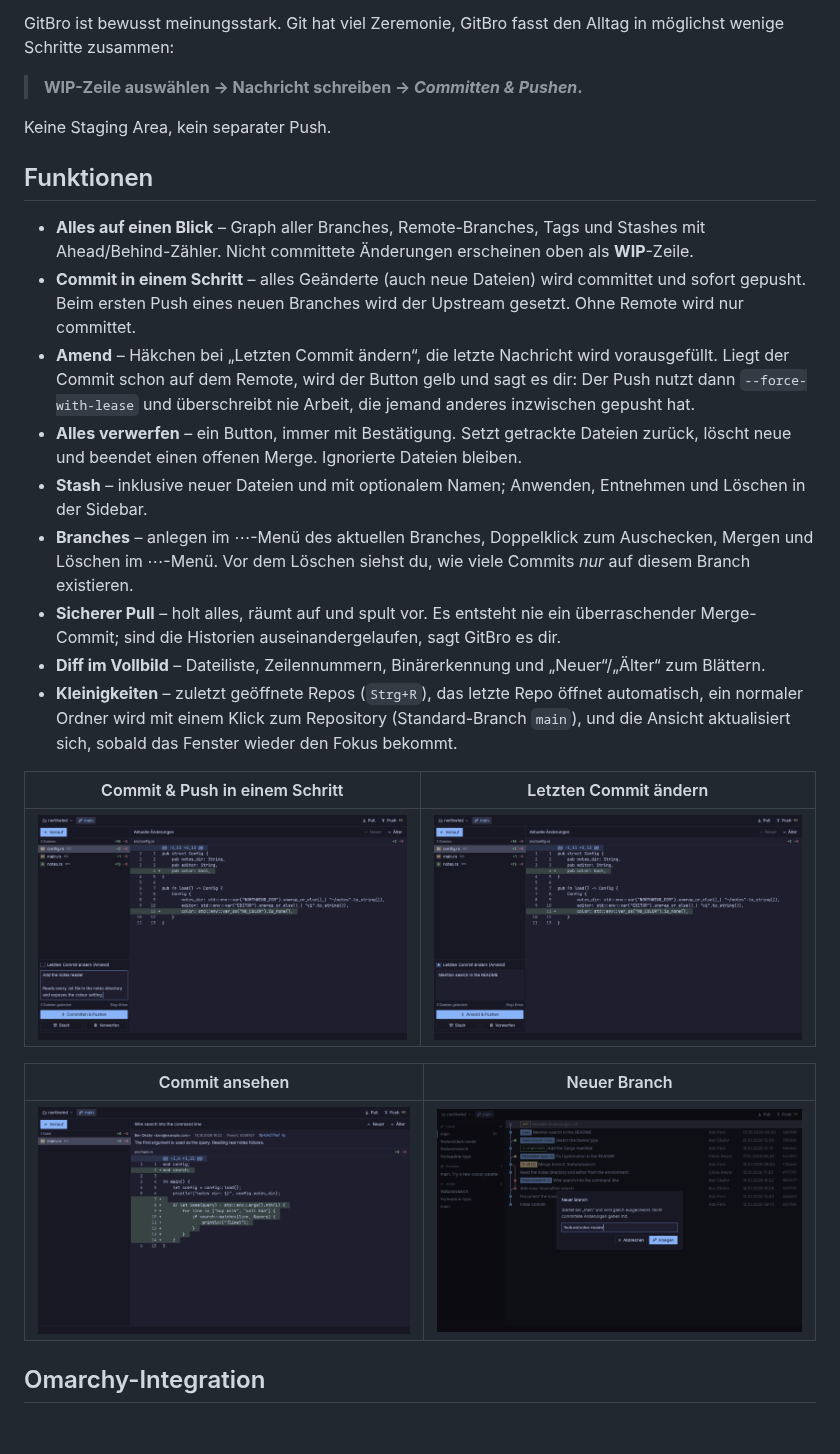
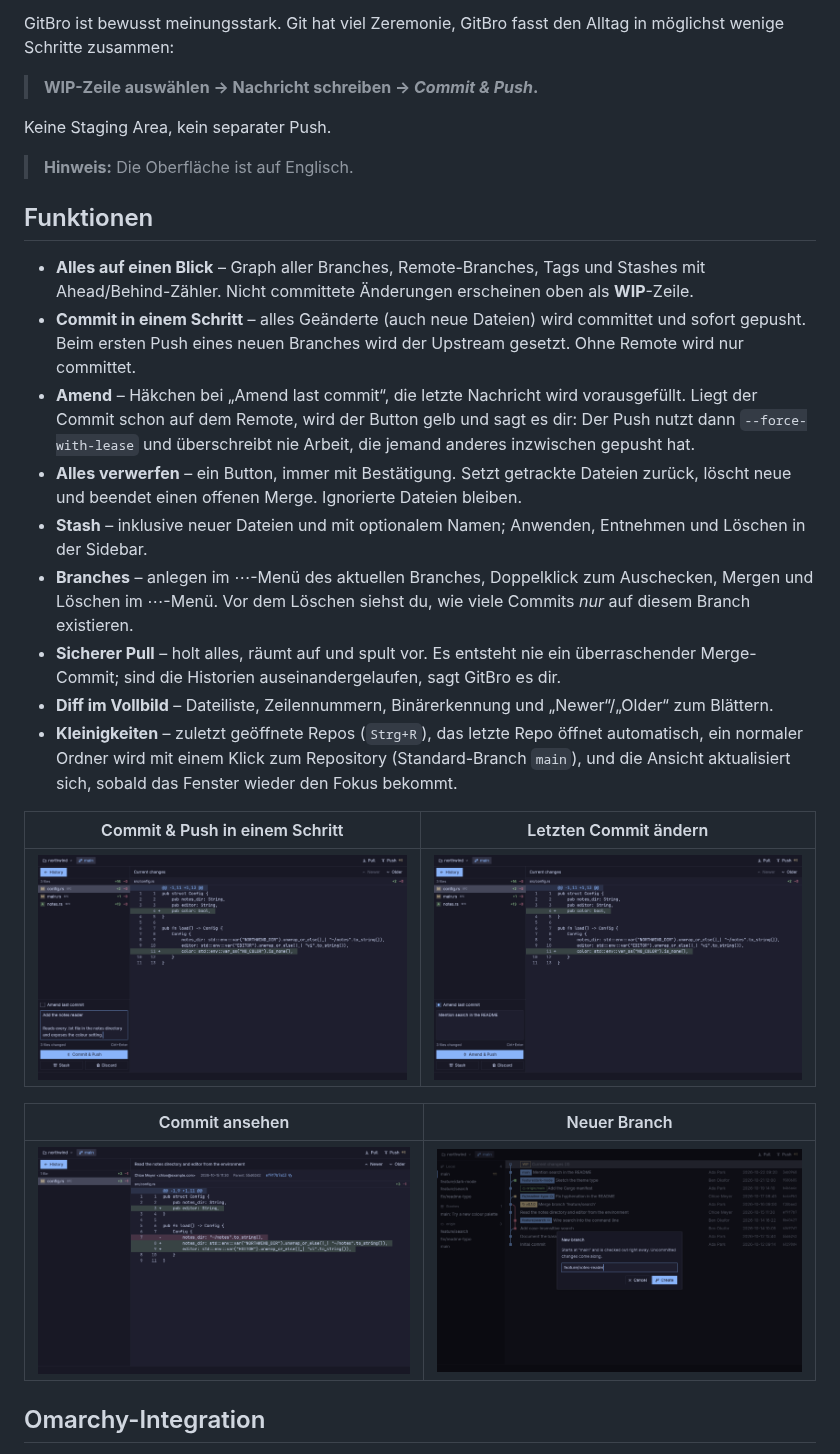
Before and after one commit to pixelriot/GitBro, a Markdown page: README.de.md, the part around one of its changes. Rendered like a GitHub page; pictures changed too: docs/screenshots/amend.png, docs/screenshots/commit-and-push.png, docs/screenshots/commit-diff.png; blank space fills up the shorter version.

```diff
--- a/README.de.md
+++ b/README.de.md
@@ -21,20 +21,22 @@ startet sofort und fühlt sich an wie ein Teil des Desktops statt wie eine schwe
 
 GitBro ist bewusst meinungsstark. Git hat viel Zeremonie, GitBro fasst den Alltag in möglichst wenige Schritte zusammen:
 
-> **WIP-Zeile auswählen → Nachricht schreiben → _Committen & Pushen_.**
+> **WIP-Zeile auswählen → Nachricht schreiben → _Commit & Push_.**
 
 Keine Staging Area, kein separater Push.
+
+> **Hinweis:** Die Oberfläche ist auf Englisch.
 
 ## Funktionen
 
 - **Alles auf einen Blick** – Graph aller Branches, Remote-Branches, Tags und Stashes mit Ahead/Behind-Zähler. Nicht committete Änderungen erscheinen oben als **WIP**-Zeile.
 - **Commit in einem Schritt** – alles Geänderte (auch neue Dateien) wird committet und sofort gepusht. Beim ersten Push eines neuen Branches wird der Upstream gesetzt. Ohne Remote wird nur committet.
-- **Amend** – Häkchen bei „Letzten Commit ändern“, die letzte Nachricht wird vorausgefüllt. Liegt der Commit schon auf dem Remote, wird der Button gelb und sagt es dir: Der Push nutzt dann `--force-with-lease` und überschreibt nie Arbeit, die jemand anderes inzwischen gepusht hat.
+- **Amend** – Häkchen bei „Amend last commit“, die letzte Nachricht wird vorausgefüllt. Liegt der Commit schon auf dem Remote, wird der Button gelb und sagt es dir: Der Push nutzt dann `--force-with-lease` und überschreibt nie Arbeit, die jemand anderes inzwischen gepusht hat.
 - **Alles verwerfen** – ein Button, immer mit Bestätigung. Setzt getrackte Dateien zurück, löscht neue und beendet einen offenen Merge. Ignorierte Dateien bleiben.
 - **Stash** – inklusive neuer Dateien und mit optionalem Namen; Anwenden, Entnehmen und Löschen in der Sidebar.
 - **Branches** – anlegen im ⋯-Menü des aktuellen Branches, Doppelklick zum Auschecken, Mergen und Löschen im ⋯-Menü. Vor dem Löschen siehst du, wie viele Commits _nur_ auf diesem Branch existieren.
 - **Sicherer Pull** – holt alles, räumt auf und spult vor. Es entsteht nie ein überraschender Merge-Commit; sind die Historien auseinandergelaufen, sagt GitBro es dir.
-- **Diff im Vollbild** – Dateiliste, Zeilennummern, Binärerkennung und „Neuer“/„Älter“ zum Blättern.
+- **Diff im Vollbild** – Dateiliste, Zeilennummern, Binärerkennung und „Newer“/„Older“ zum Blättern.
 - **Kleinigkeiten** – zuletzt geöffnete Repos (`Strg+R`), das letzte Repo öffnet automatisch, ein normaler Ordner wird mit einem Klick zum Repository (Standard-Branch `main`), und die Ansicht aktualisiert sich, sobald das Fenster wieder den Fokus bekommt.
 
 | Commit & Push in einem Schritt | Letzten Commit ändern |
```
Also changed, not shown: other parts of README.de.md (+1 -1 lines), README.md (+3 -5 lines), docs/screenshots/history.png, 4 other files.
